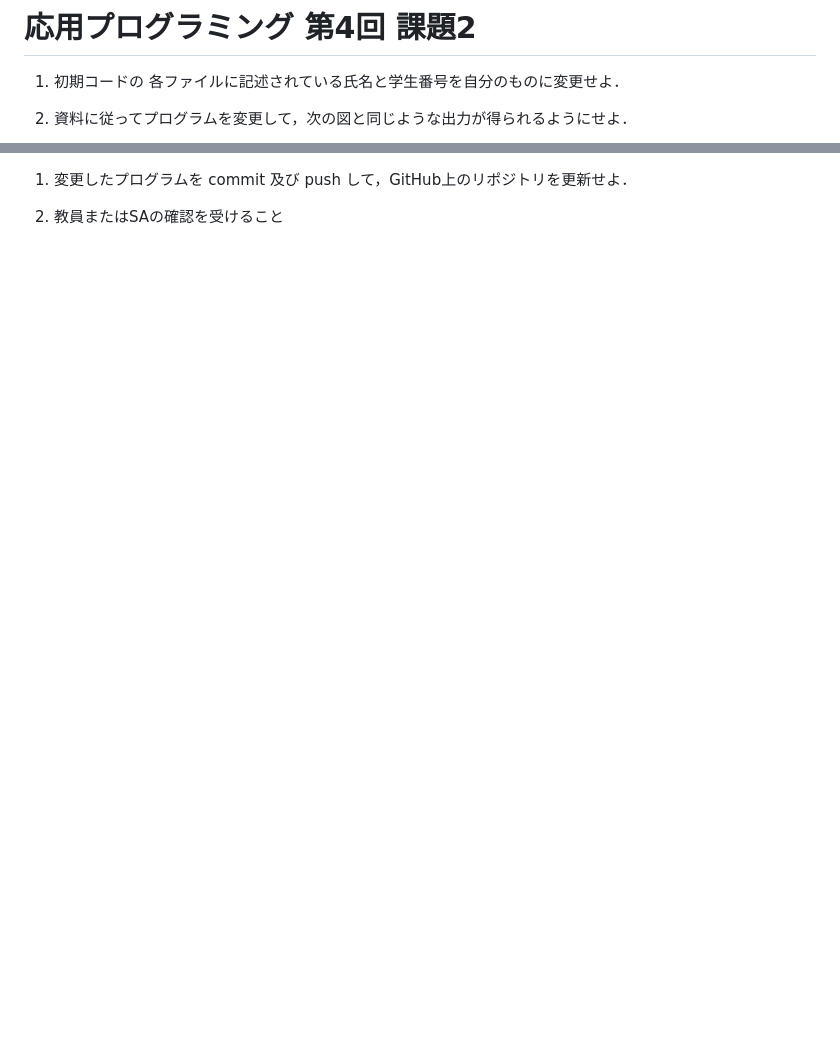
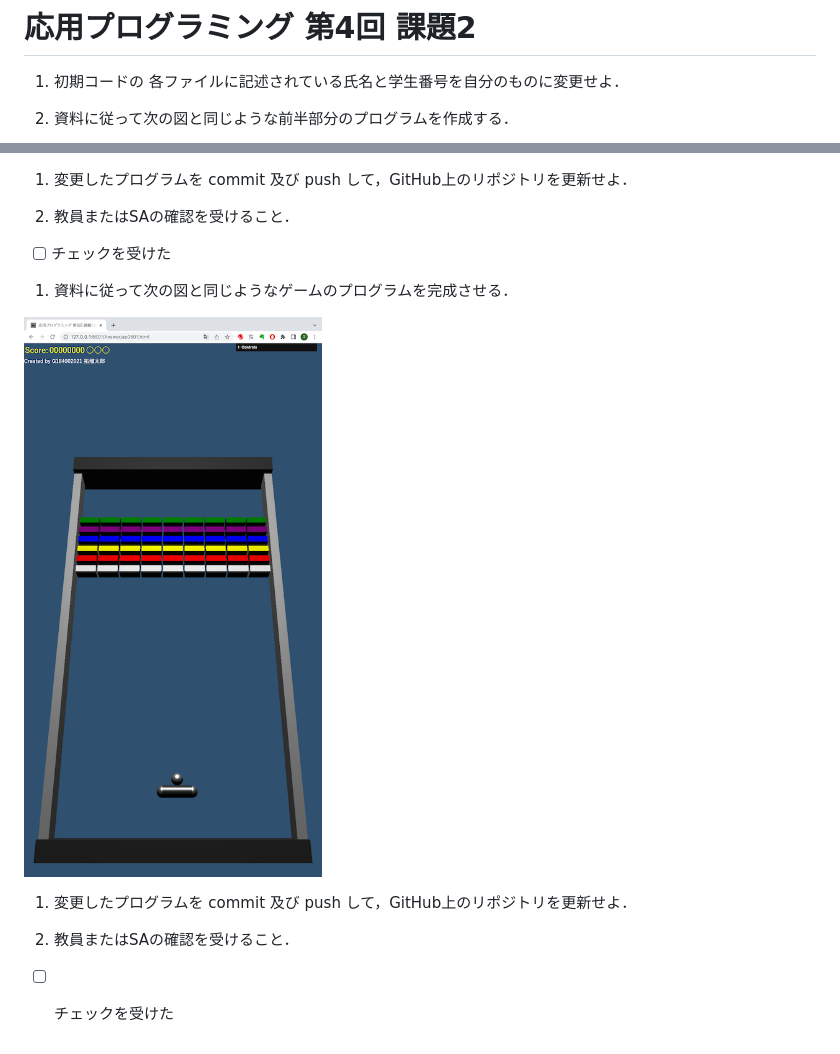
Before and after one commit to DCS-2-311-20/BreakBricks, a Markdown page: README.md, 2 parts joined by grey strips. Rendered like a GitHub page; pictures changed too: ap0501b.png (added); blank space fills up the shorter version.

```diff
--- a/README.md
+++ b/README.md
@@ -2,5 +2,5 @@
 
 1) 初期コードの 各ファイルに記述されている氏名と学生番号を自分のものに変更せよ．
 
-1) 資料に従ってプログラムを変更して，次の図と同じような出力が得られるようにせよ．
+1) 資料に従って次の図と同じような前半部分のプログラムを作成する．
 
@@ -8,4 +8,16 @@
 
 1) 変更したプログラムを commit 及び push して，GitHub上のリポジトリを更新せよ．
 
-1) 教員またはSAの確認を受けること
+1) 教員またはSAの確認を受けること．
+
+- [ ] チェックを受けた
+
+1) 資料に従って次の図と同じようなゲームのプログラムを完成させる．
+
+![後半](ap0501b.png)
+
+1) 変更したプログラムを commit 及び push して，GitHub上のリポジトリを更新せよ．
+
+1) 教員またはSAの確認を受けること．
+
+- [ ] チェックを受けた
```
Also changed, not shown: other parts of README.md (+1 -1 lines), ap0402.png (deleted), 5 other files.
